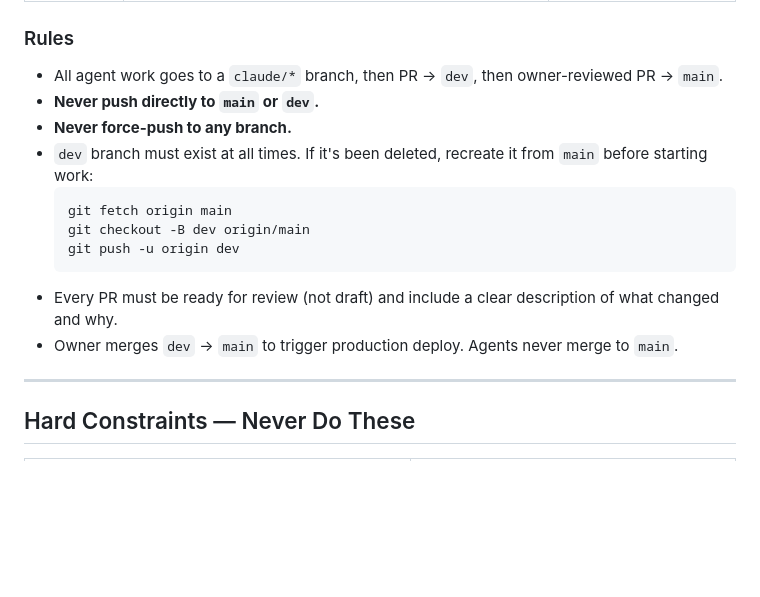
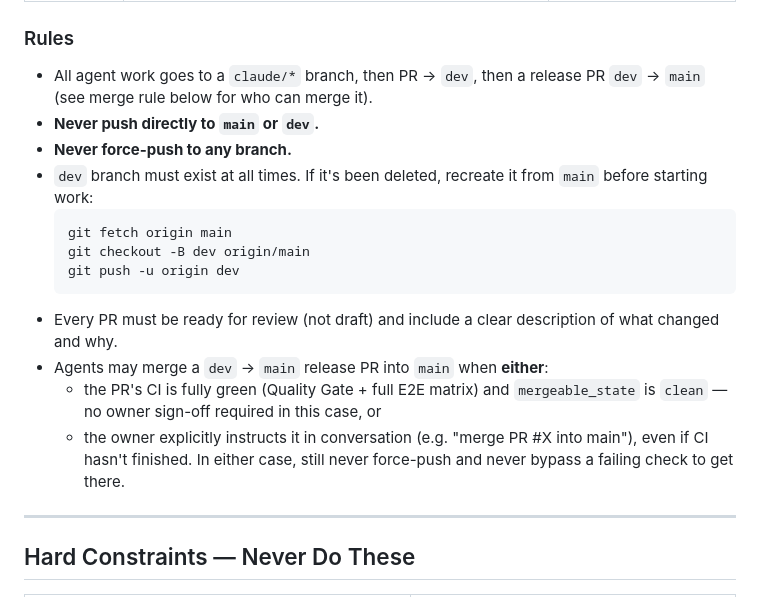
Before and after one commit to LXGNDRY/legendary-branding-headless, a Markdown page: CLAUDE.md, the part around the change. GitHub-like rendering; blank space fills up the shorter version.

Commit message:
docs: allow agents to merge dev->main when CI is green
Per explicit owner request, loosens the previous "owner merges dev to
main, agents never merge to main" rule. Agents may now merge a release
PR into main when its CI is fully green and mergeable_state is clean,
or when the owner explicitly instructs it in conversation -- whichever
comes first. Force-pushes and bypassing failing checks remain forbidden
either way.

Co-Authored-By: Claude Sonnet 5 <noreply@anthropic.com>
Claude-Session: https://claude.ai/code/session_01CuhTUZX46bzAzYast5Xszs

````diff
--- a/CLAUDE.md
+++ b/CLAUDE.md
@@ -35,7 +35,7 @@ A separate platform is handling Liquid theme conversion (`Theme-Files-edits-here
 | `claude/*` | Agent working branches — PR into `dev`, never directly to `main` | None |
 
 ### Rules
-- All agent work goes to a `claude/*` branch, then PR → `dev`, then owner-reviewed PR → `main`.
+- All agent work goes to a `claude/*` branch, then PR → `dev`, then a release PR `dev` → `main` (see merge rule below for who can merge it).
 - **Never push directly to `main` or `dev`.**
 - **Never force-push to any branch.**
 - `dev` branch must exist at all times. If it's been deleted, recreate it from `main` before starting work:
@@ -45,7 +45,10 @@ A separate platform is handling Liquid theme conversion (`Theme-Files-edits-here
   git push -u origin dev
   ```
 - Every PR must be ready for review (not draft) and include a clear description of what changed and why.
-- Owner merges `dev` → `main` to trigger production deploy. Agents never merge to `main`.
+- Agents may merge a `dev` → `main` release PR into `main` when **either**:
+  - the PR's CI is fully green (Quality Gate + full E2E matrix) and `mergeable_state` is `clean` — no owner sign-off required in this case, or
+  - the owner explicitly instructs it in conversation (e.g. "merge PR #X into main"), even if CI hasn't finished.
+  In either case, still never force-push and never bypass a failing check to get there.
 
 ---
 
````
